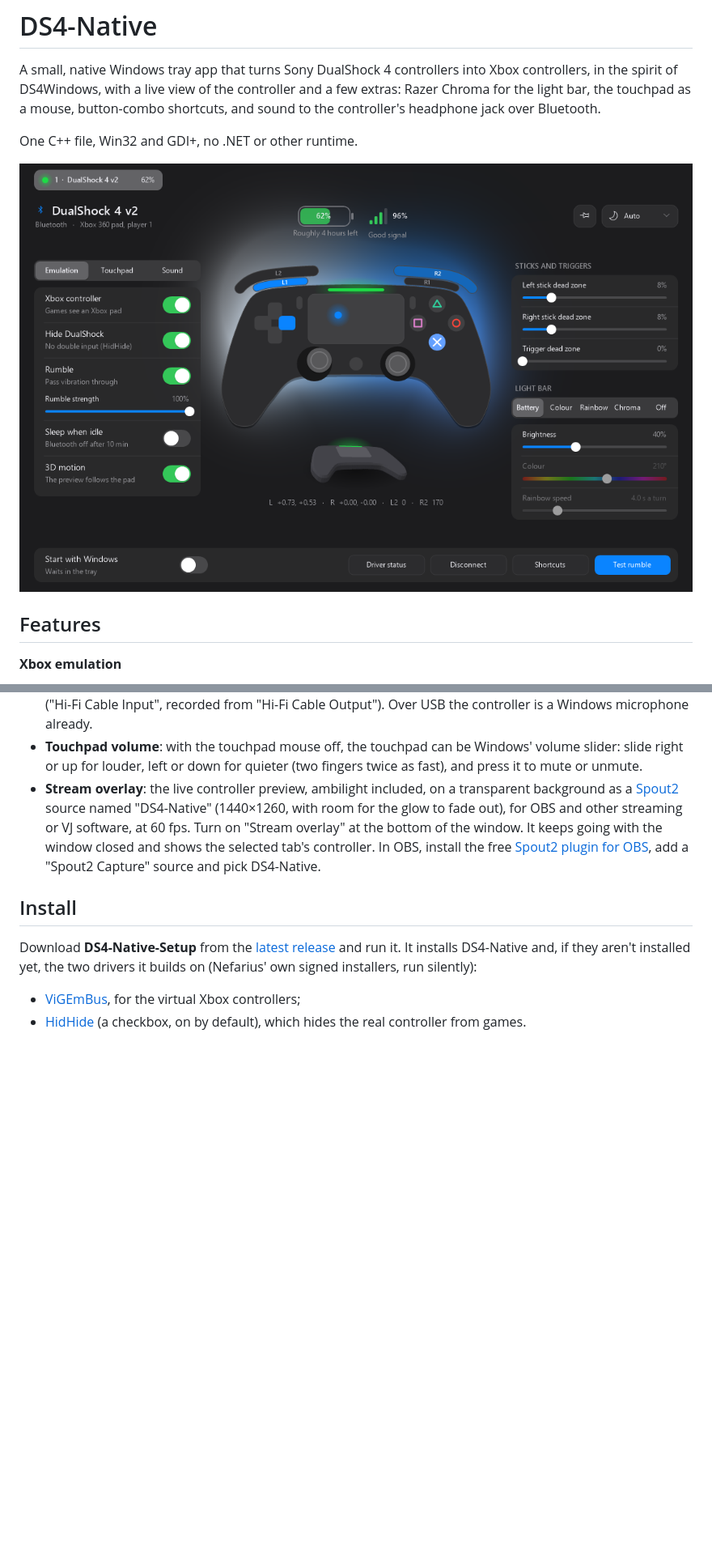
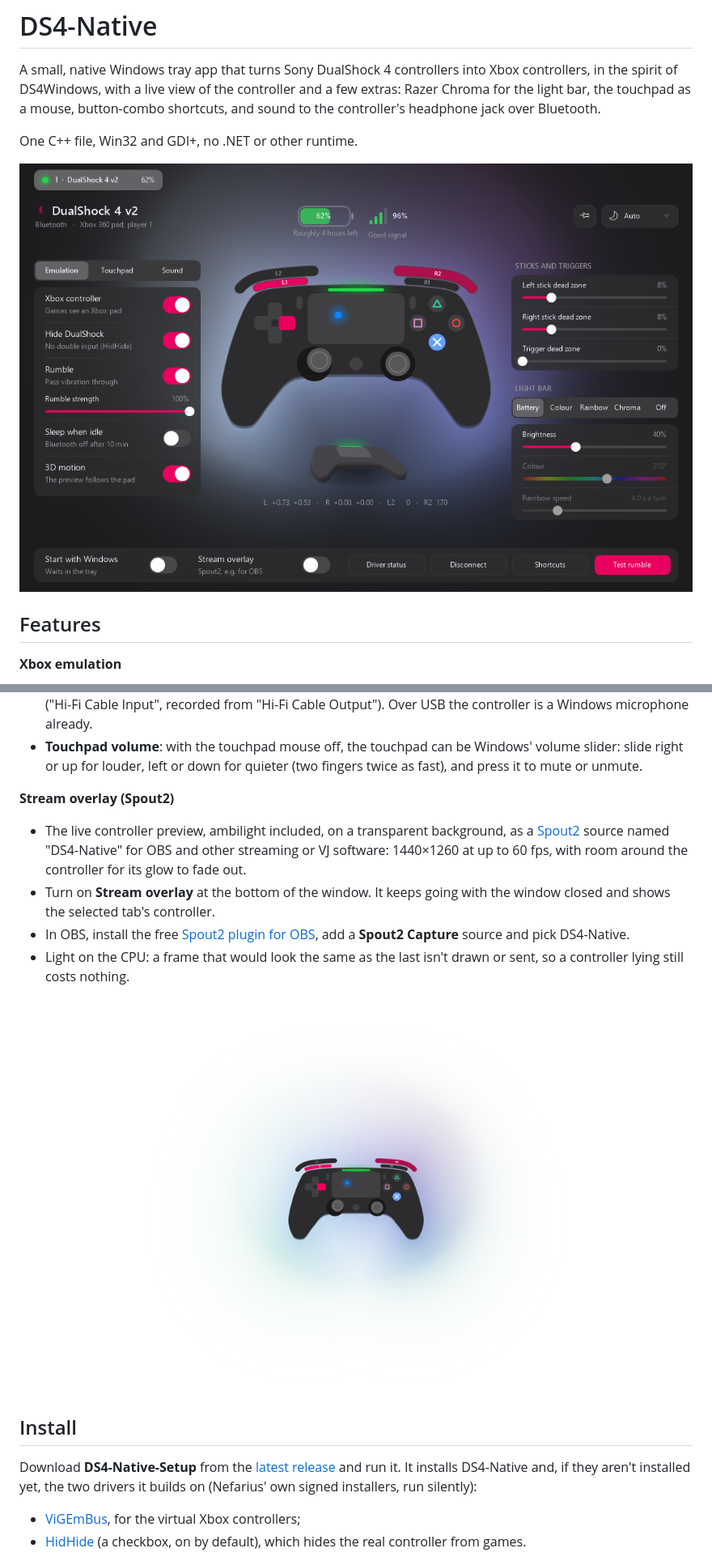
Before and after one commit to toasty-wheeler/ds4-native, a Markdown page: README.md, 2 parts joined by grey strips. Shown at 81% size. GitHub-like rendering; pictures changed too: docs/overlay.png (added), docs/window.png; blank space fills up the shorter version.

```diff
--- a/README.md
+++ b/README.md
@@ -100,12 +106,19 @@ One C++ file, Win32 and GDI+, no .NET or other runtime.
 - **Touchpad volume**: with the touchpad mouse off, the touchpad can be Windows' volume slider:
   slide right or up for louder, left or down for quieter (two fingers twice as fast), and press it
   to mute or unmute.
-- **Stream overlay**: the live controller preview, ambilight included, on a transparent
-  background as a [Spout2](https://spout.zeal.co/) source named "DS4-Native" (1440×1260, with room for the glow to fade out), for OBS
-  and other streaming or VJ software, at 60 fps. Turn on "Stream overlay" at the bottom of the window. It keeps
-  going with the window closed and shows the selected tab's controller. In OBS, install the free
-  [Spout2 plugin for OBS](https://github.com/Off-World-Live/obs-spout2-plugin), add a
-  "Spout2 Capture" source and pick DS4-Native.
+
+**Stream overlay (Spout2)**
+- The live controller preview, ambilight included, on a transparent background, as a
+  [Spout2](https://spout.zeal.co/) source named "DS4-Native" for OBS and other streaming or VJ
+  software: 1440×1260 at up to 60 fps, with room around the controller for its glow to fade out.
+- Turn on **Stream overlay** at the bottom of the window. It keeps going with the window closed and
+  shows the selected tab's controller.
+- In OBS, install the free [Spout2 plugin for OBS](https://github.com/Off-World-Live/obs-spout2-plugin),
+  add a **Spout2 Capture** source and pick DS4-Native.
+- Light on the CPU: a frame that would look the same as the last isn't drawn or sent, so a
+  controller lying still costs nothing.
+
+<p align="center"><img src="docs/overlay.png" width="560" alt="The stream overlay: the controller and its glow on a transparent background"></p>
 
 ## Install
 
```
Also changed, not shown: other parts of README.md (+7 -1 lines), 3 other files.
